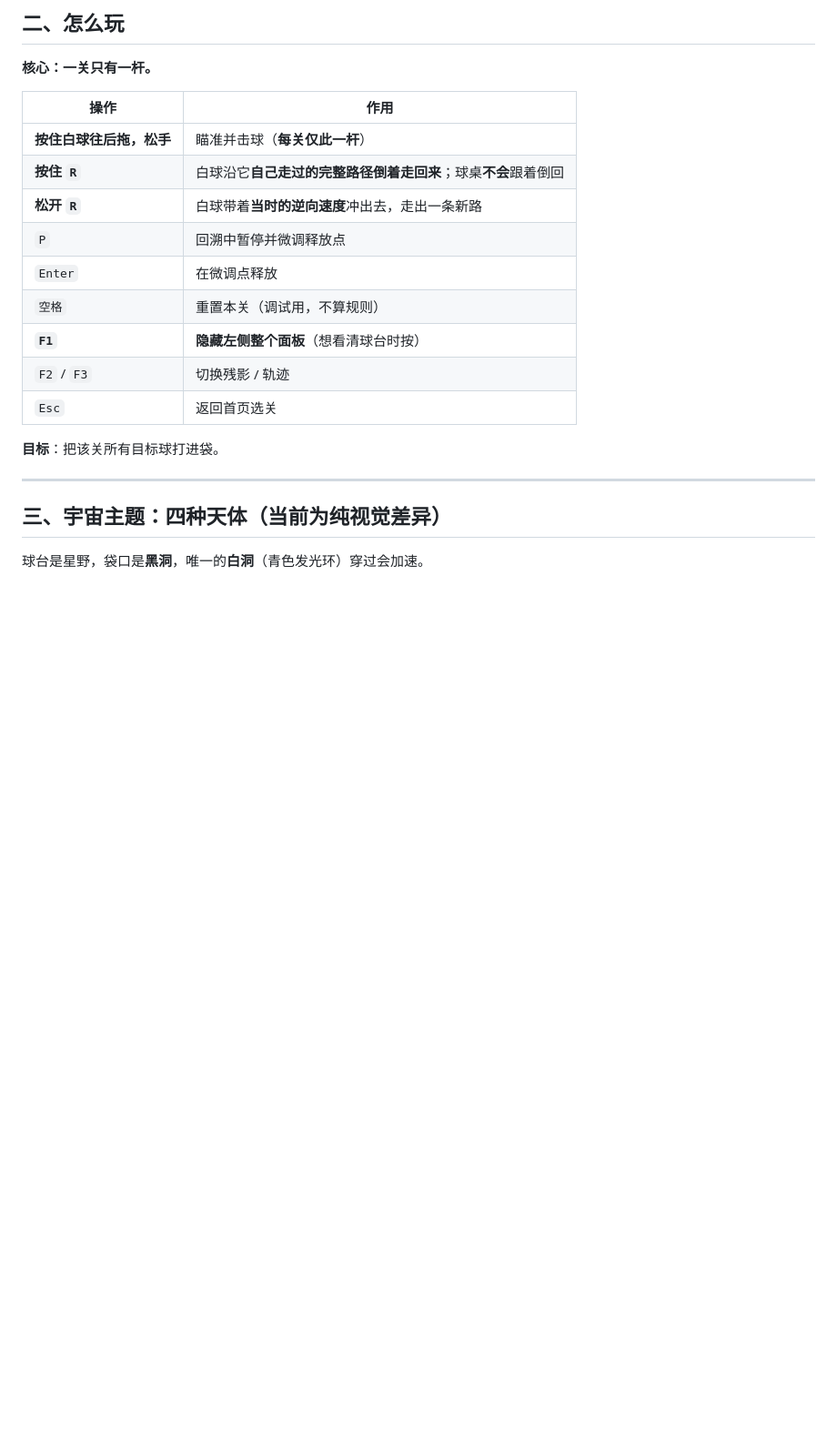
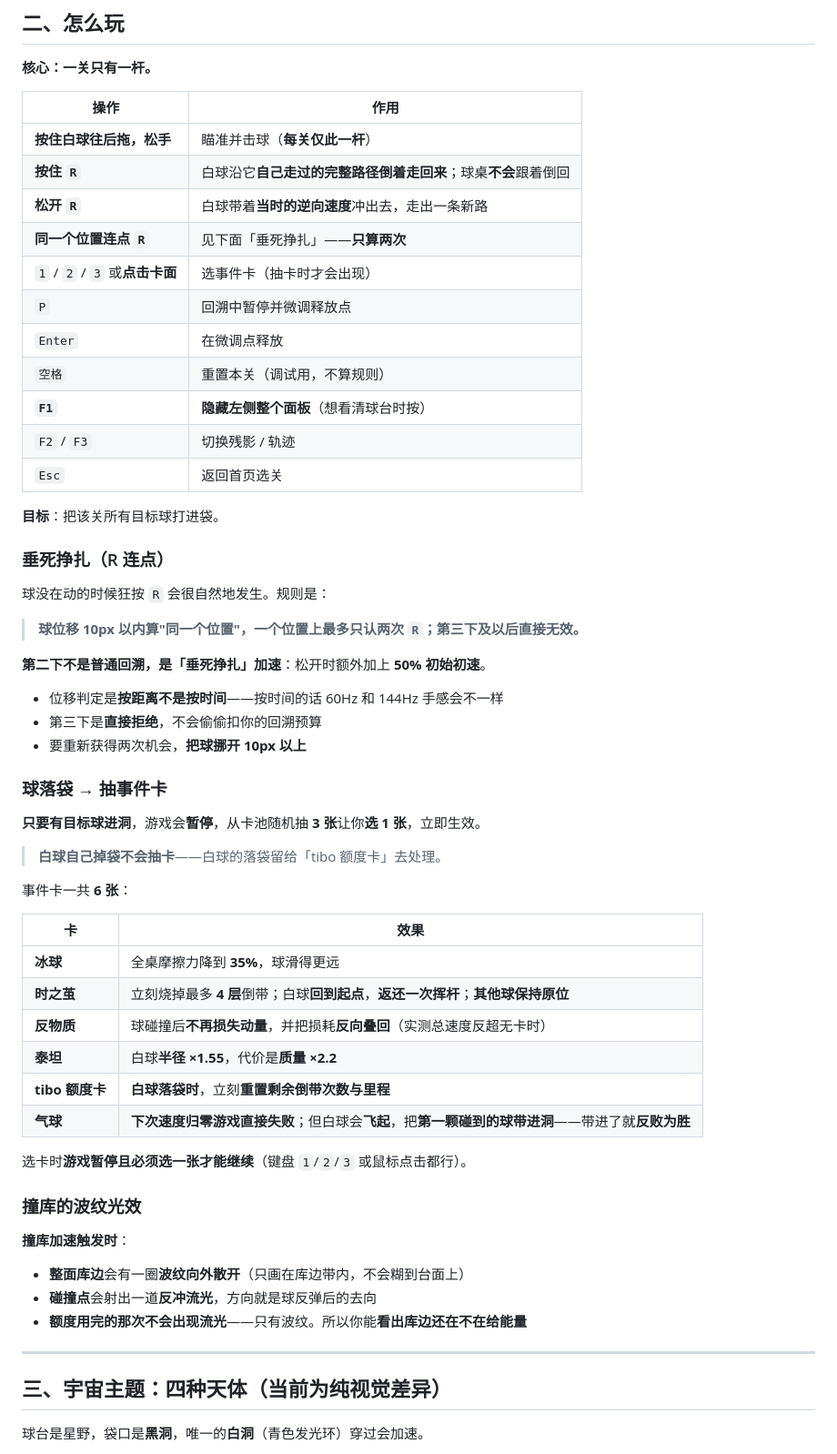
Before and after one commit to WidSith516/codename_billiards, a Markdown page: 操作指南.md, the part around one of its changes. Shown at 91% size. Rendered like a GitHub page; blank space fills up the shorter version.

```diff
--- a/操作指南.md
+++ b/操作指南.md
@@ -34,6 +34,8 @@
 | **按住白球往后拖，松手** | 瞄准并击球（**每关仅此一杆**） |
 | **按住 `R`** | 白球沿它**自己走过的完整路径倒着走回来**；球桌**不会**跟着倒回 |
 | **松开 `R`** | 白球带着**当时的逆向速度**冲出去，走出一条新路 |
+| **同一个位置连点 `R`** | 见下面「垂死挣扎」——**只算两次** |
+| `1` / `2` / `3` 或**点击卡面** | 选事件卡（抽卡时才会出现） |
 | `P` | 回溯中暂停并微调释放点 |
 | `Enter` | 在微调点释放 |
 | `空格` | 重置本关（调试用，不算规则） |
@@ -42,6 +44,45 @@
 | `Esc` | 返回首页选关 |
 
 **目标**：把该关所有目标球打进袋。
+
+### 垂死挣扎（R 连点）
+
+球没在动的时候狂按 `R` 会很自然地发生。规则是：
+
+> **球位移 10px 以内算"同一个位置"，一个位置上最多只认两次 `R`；第三下及以后直接无效。**
+
+**第二下不是普通回溯，是「垂死挣扎」加速**：松开时额外加上 **50% 初始初速**。
+
+- 位移判定是**按距离不是按时间**——按时间的话 60Hz 和 144Hz 手感会不一样
+- 第三下是**直接拒绝**，不会偷偷扣你的回溯预算
+- 要重新获得两次机会，**把球挪开 10px 以上**
+
+### 球落袋 → 抽事件卡
+
+**只要有目标球进洞**，游戏会**暂停**，从卡池随机抽 **3 张**让你**选 1 张**，立即生效。
+
+> **白球自己掉袋不会抽卡**——白球的落袋留给「tibo 额度卡」去处理。
+
+事件卡一共 **6 张**：
+
+| 卡 | 效果 |
+|---|---|
+| **冰球** | 全桌摩擦力降到 **35%**，球滑得更远 |
+| **时之茧** | 立刻烧掉最多 **4 层**倒带；白球**回到起点**，**返还一次挥杆**；**其他球保持原位** |
+| **反物质** | 球碰撞后**不再损失动量**，并把损耗**反向叠回**（实测总速度反超无卡时） |
+| **泰坦** | 白球**半径 ×1.55**，代价是**质量 ×2.2** |
+| **tibo 额度卡** | **白球落袋时**，立刻**重置剩余倒带次数与里程** |
+| **气球** | **下次速度归零游戏直接失败**；但白球会**飞起**，把**第一颗碰到的球带进洞**——带进了就**反败为胜** |
+
+选卡时**游戏暂停且必须选一张才能继续**（键盘 `1`/`2`/`3` 或鼠标点击都行）。
+
+### 撞库的波纹光效
+
+**撞库加速触发时**：
+
+- **整面库边**会有一圈**波纹向外散开**（只画在库边带内，不会糊到台面上）
+- **碰撞点**会射出一道**反冲流光**，方向就是球反弹后的去向
+- **额度用完的那次不会出现流光**——只有波纹。所以你能**看出库边还在不在给能量**
 
 ---
 
```
Also changed, not shown: other parts of 操作指南.md (+13 -0 lines), STATUS.md (+6 -1 lines).
